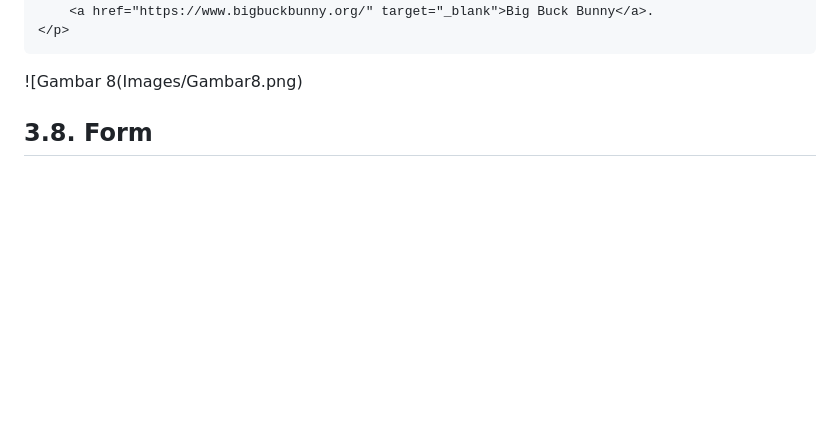
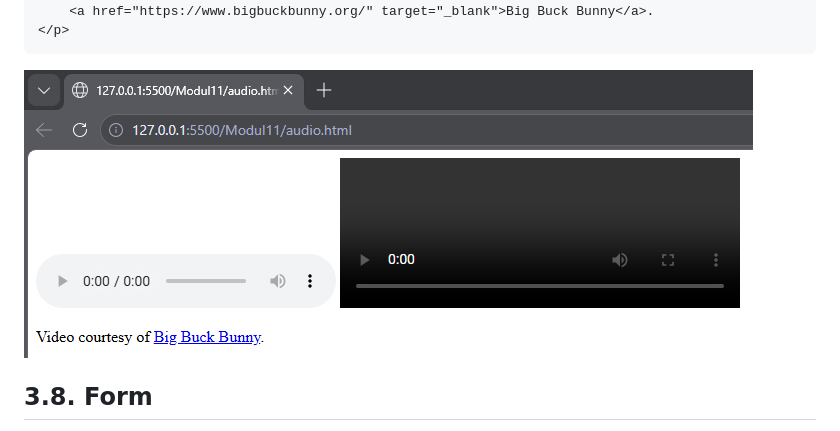
Before and after one commit to Aplikasi-Berbasis-Platform-S1IF-11-01/modul-2, a Markdown page: 2311102316_Boutefhika Nuha Ziyadatul Khair/README.md, the part around one of its changes. Rendered like a GitHub page; blank space fills up the shorter version.

````diff
--- a/2311102316_Boutefhika Nuha Ziyadatul Khair/README.md
+++ b/2311102316_Boutefhika Nuha Ziyadatul Khair/README.md
@@ -231,7 +235,7 @@ Sebelum berkembangnya teknologi HTML5, untuk menyisipkan audio atau video, diper
     <a href="https://www.bigbuckbunny.org/" target="_blank">Big Buck Bunny</a>.
 </p>
 ```
-![Gambar 8(Images/Gambar8.png)
+![Gambar 8](Images/Gambar8.png)
 
 ## 3.8. Form
 Form pada HTML digunakan sebagai wadah untuk menampung dan mengumpulkan data-data dari
````
Also changed, not shown: other parts of 2311102316_Boutefhika Nuha Ziyadatul Khair/README.md (+4 -0 lines).
